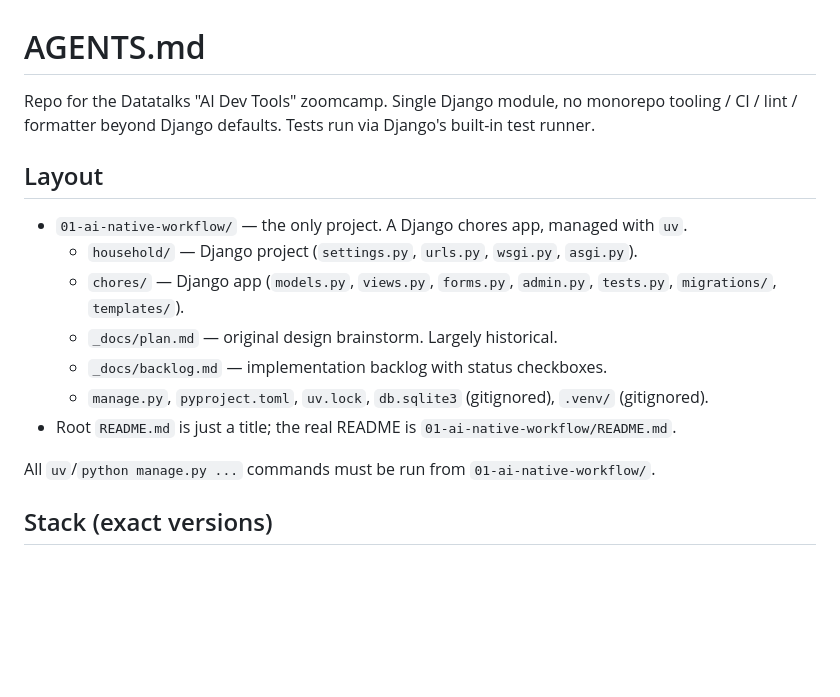
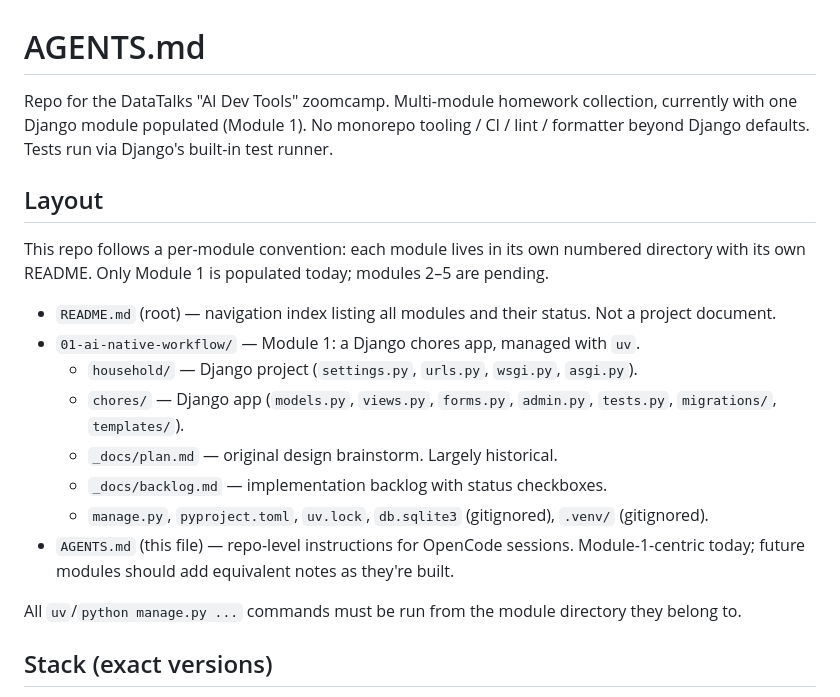
Before and after one commit to mc-alexander/ai-dev-tools-zoomcamp, a Markdown page: AGENTS.md, the part around the change. Rendered like a GitHub page; blank space fills up the shorter version.

Commit message:
Update AGENTS.md Layout section for multi-module context

```diff
--- a/AGENTS.md
+++ b/AGENTS.md
@@ -1,18 +1,21 @@
 # AGENTS.md
 
-Repo for the Datatalks "AI Dev Tools" zoomcamp. Single Django module, no monorepo tooling / CI / lint / formatter beyond Django defaults. Tests run via Django's built-in test runner.
+Repo for the DataTalks "AI Dev Tools" zoomcamp. Multi-module homework collection, currently with one Django module populated (Module 1). No monorepo tooling / CI / lint / formatter beyond Django defaults. Tests run via Django's built-in test runner.
 
 ## Layout
 
-- `01-ai-native-workflow/` — the only project. A Django chores app, managed with `uv`.
+This repo follows a per-module convention: each module lives in its own numbered directory with its own README. Only Module 1 is populated today; modules 2–5 are pending.
+
+- `README.md` (root) — navigation index listing all modules and their status. Not a project document.
+- `01-ai-native-workflow/` — Module 1: a Django chores app, managed with `uv`.
   - `household/` — Django project (`settings.py`, `urls.py`, `wsgi.py`, `asgi.py`).
   - `chores/` — Django app (`models.py`, `views.py`, `forms.py`, `admin.py`, `tests.py`, `migrations/`, `templates/`).
   - `_docs/plan.md` — original design brainstorm. Largely historical.
   - `_docs/backlog.md` — implementation backlog with status checkboxes.
   - `manage.py`, `pyproject.toml`, `uv.lock`, `db.sqlite3` (gitignored), `.venv/` (gitignored).
-- Root `README.md` is just a title; the real README is `01-ai-native-workflow/README.md`.
+- `AGENTS.md` (this file) — repo-level instructions for OpenCode sessions. Module-1-centric today; future modules should add equivalent notes as they're built.
 
-All `uv`/`python manage.py ...` commands must be run from `01-ai-native-workflow/`.
+All `uv`/`python manage.py ...` commands must be run from the module directory they belong to.
 
 ## Stack (exact versions)
 
```
